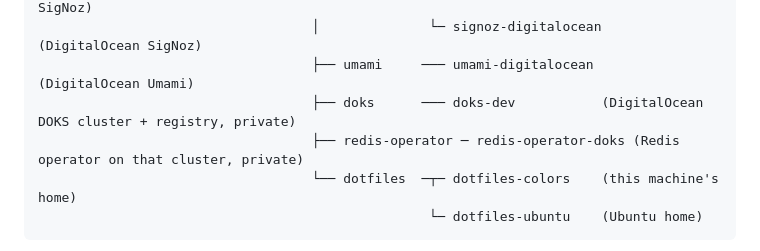
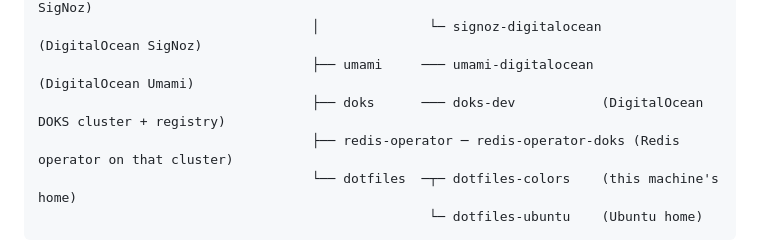
Before and after one commit to getcolors/workspace, a Markdown page: CLAUDE.md, the part around the change. Drawn GitHub-style.

Commit message:
doks-dev and redis-operator-doks are public
Co-Authored-By: Claude Fable 5.1 <noreply@anthropic.com>
Claude-Session: https://claude.ai/code/session_019GUCP35DxqYuPD8zyNgi1n

````diff
--- a/CLAUDE.md
+++ b/CLAUDE.md
@@ -77,8 +77,8 @@ SDK            green ──┬── once ──┬── once-colors          (
                                    ├── signoz    ─┬─ signoz-vultr          (Vultr SigNoz)
                                    │              └─ signoz-digitalocean   (DigitalOcean SigNoz)
                                    ├── umami     ─── umami-digitalocean    (DigitalOcean Umami)
-                                   ├── doks      ─── doks-dev           (DigitalOcean DOKS cluster + registry, private)
-                                   ├── redis-operator ─ redis-operator-doks (Redis operator on that cluster, private)
+                                   ├── doks      ─── doks-dev           (DigitalOcean DOKS cluster + registry)
+                                   ├── redis-operator ─ redis-operator-doks (Redis operator on that cluster)
                                    └── dotfiles  ─┬─ dotfiles-colors    (this machine's home)
                                                   └─ dotfiles-ubuntu    (Ubuntu home)
 ```
````
